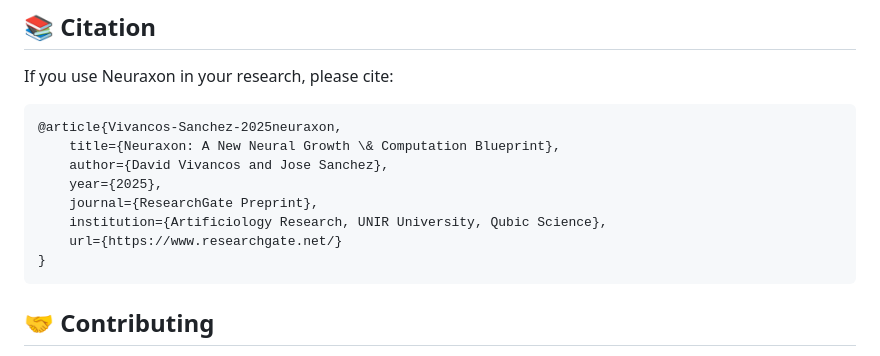
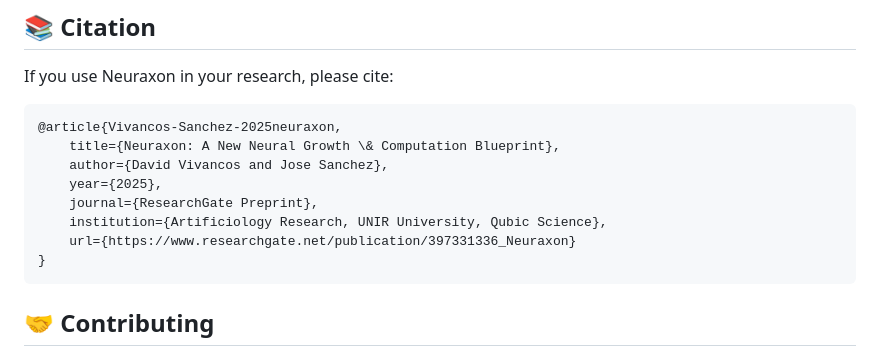
Before and after one commit to DavidVivancos/Neuraxon, a Markdown page: readme.md, the part around the change. GitHub-like rendering.

Commit message:
Update readme.md
update url

````diff
--- a/readme.md
+++ b/readme.md
@@ -258,7 +258,7 @@ If you use Neuraxon in your research, please cite:
     year={2025},
     journal={ResearchGate Preprint},
     institution={Artificiology Research, UNIR University, Qubic Science},
-    url={https://www.researchgate.net/}
+    url={https://www.researchgate.net/publication/397331336_Neuraxon}
 }
 ```
 
````
